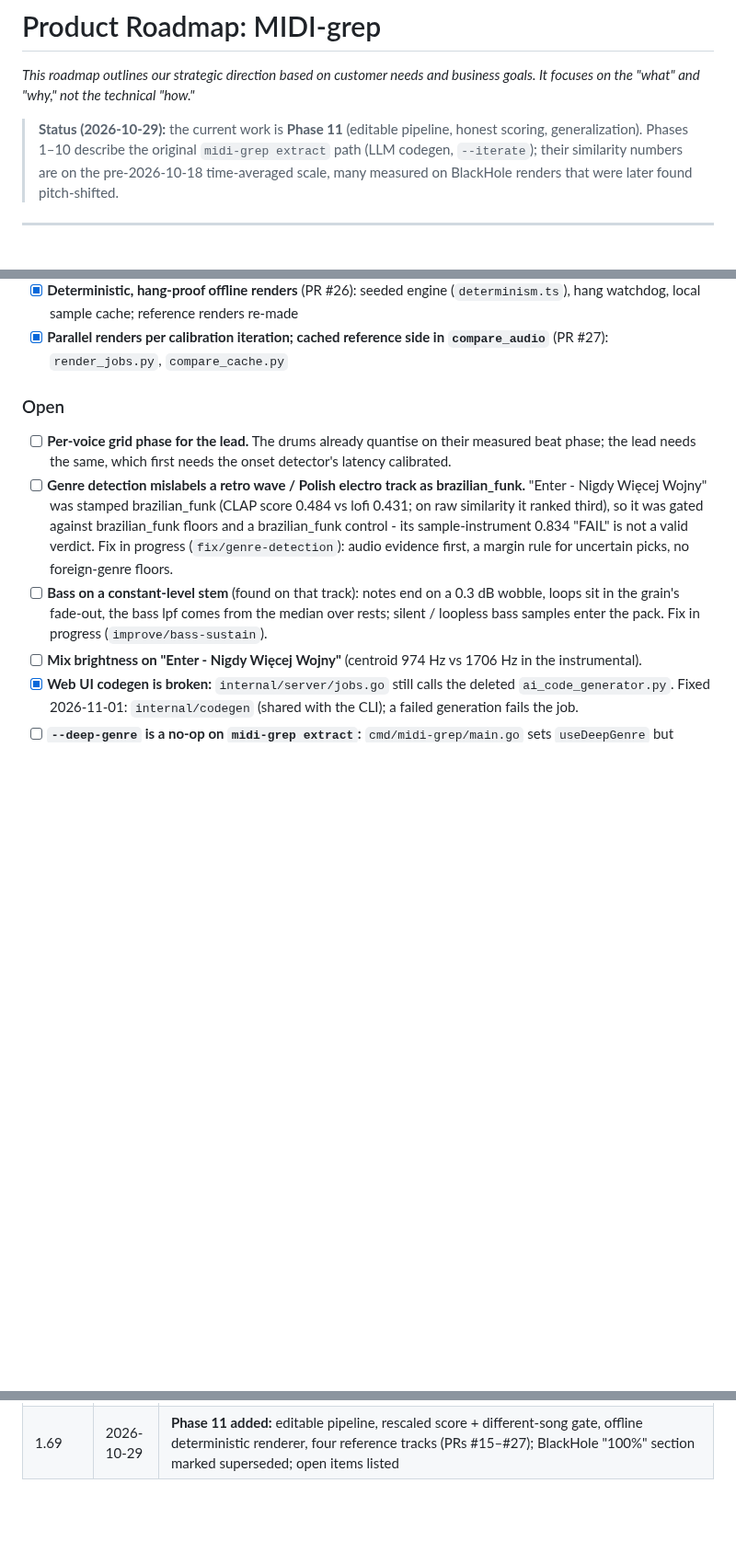
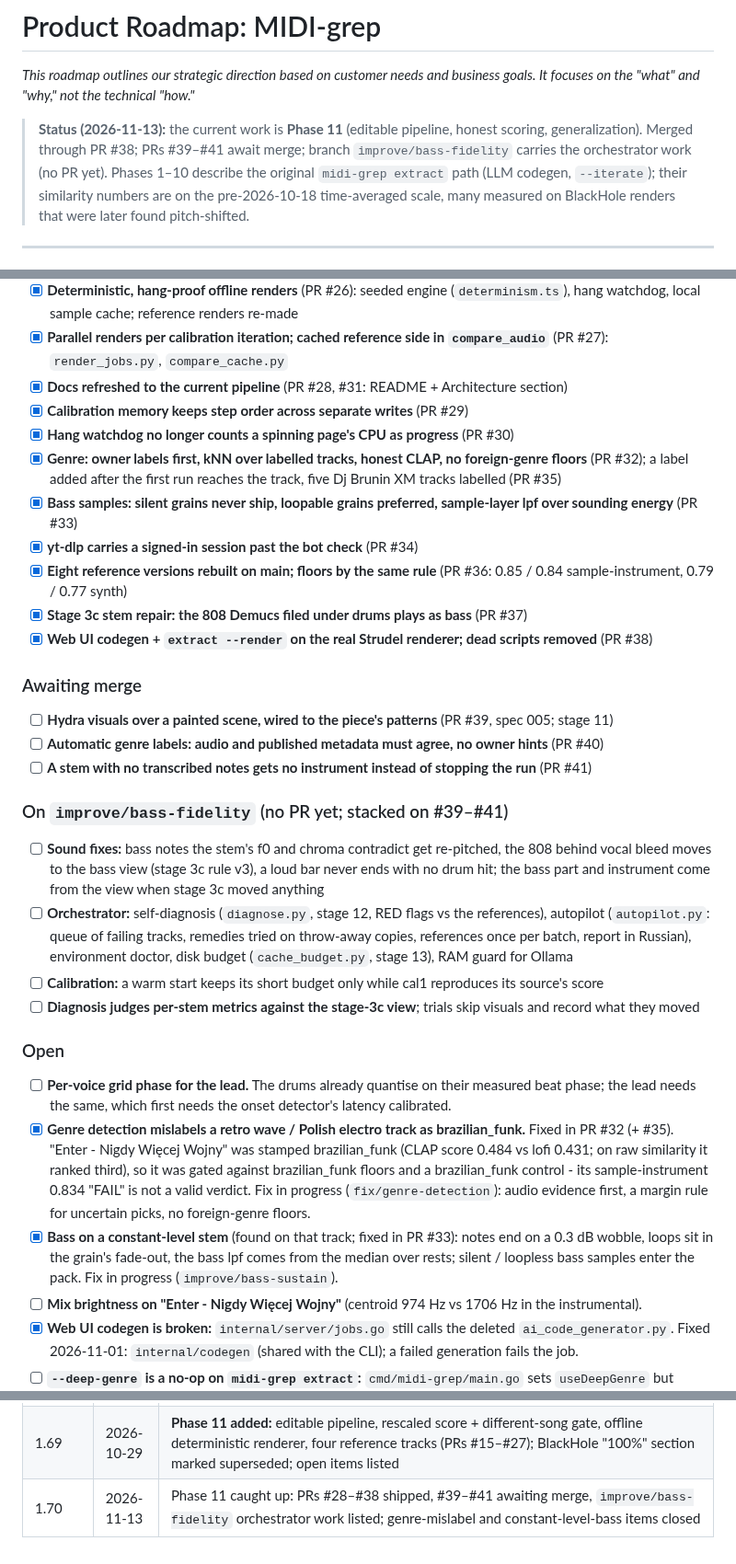
Before and after one commit to dygy/MIDI-grep, a Markdown page: context/product/roadmap.md, 3 parts joined by grey strips. Shown at 92% size. Rendered like a GitHub page; blank space fills up the shorter version.

Commit message:
docs(roadmap): Phase 11 caught up to PR #41 and the orchestrator work on improve/bass-fidelity
Co-Authored-By: Claude Opus 5.5 <noreply@anthropic.com>

```diff
--- a/context/product/roadmap.md
+++ b/context/product/roadmap.md
@@ -2,7 +2,8 @@
 
 _This roadmap outlines our strategic direction based on customer needs and business goals. It focuses on the "what" and "why," not the technical "how."_
 
-> **Status (2026-10-29):** the current work is **Phase 11** (editable pipeline, honest scoring, generalization).
+> **Status (2026-11-13):** the current work is **Phase 11** (editable pipeline, honest scoring, generalization).
+> Merged through PR #38; PRs #39–#41 await merge; branch `improve/bass-fidelity` carries the orchestrator work (no PR yet).
 > Phases 1–10 describe the original `midi-grep extract` path (LLM codegen, `--iterate`); their similarity numbers are
 > on the pre-2026-10-18 time-averaged scale, many measured on BlackHole renders that were later found pitch-shifted.
 
@@ -536,16 +537,44 @@ measured runs: `eval/thresholds.yaml` `modes:` and `eval/datasets/reference_trac
   sample cache; reference renders re-made
 - [x] **Parallel renders per calibration iteration; cached reference side in `compare_audio`** (PR #27):
   `render_jobs.py`, `compare_cache.py`
+- [x] **Docs refreshed to the current pipeline** (PR #28, #31: README + Architecture section)
+- [x] **Calibration memory keeps step order across separate writes** (PR #29)
+- [x] **Hang watchdog no longer counts a spinning page's CPU as progress** (PR #30)
+- [x] **Genre: owner labels first, kNN over labelled tracks, honest CLAP, no foreign-genre floors** (PR #32); a label
+  added after the first run reaches the track, five Dj Brunin XM tracks labelled (PR #35)
+- [x] **Bass samples: silent grains never ship, loopable grains preferred, sample-layer lpf over sounding energy** (PR #33)
+- [x] **yt-dlp carries a signed-in session past the bot check** (PR #34)
+- [x] **Eight reference versions rebuilt on main; floors by the same rule** (PR #36: 0.85 / 0.84 sample-instrument,
+  0.79 / 0.77 synth)
+- [x] **Stage 3c stem repair: the 808 Demucs filed under drums plays as bass** (PR #37)
+- [x] **Web UI codegen + `extract --render` on the real Strudel renderer; dead scripts removed** (PR #38)
+
+### Awaiting merge
+
+- [ ] **Hydra visuals over a painted scene, wired to the piece's patterns** (PR #39, spec 005; stage 11)
+- [ ] **Automatic genre labels: audio and published metadata must agree, no owner hints** (PR #40)
+- [ ] **A stem with no transcribed notes gets no instrument instead of stopping the run** (PR #41)
+
+### On `improve/bass-fidelity` (no PR yet; stacked on #39–#41)
+
+- [ ] **Sound fixes:** bass notes the stem's f0 and chroma contradict get re-pitched, the 808 behind vocal bleed moves to
+  the bass view (stage 3c rule v3), a loud bar never ends with no drum hit; the bass part and instrument come from the
+  view when stage 3c moved anything
+- [ ] **Orchestrator:** self-diagnosis (`diagnose.py`, stage 12, RED flags vs the references), autopilot (`autopilot.py`:
+  queue of failing tracks, remedies tried on throw-away copies, references once per batch, report in Russian),
+  environment doctor, disk budget (`cache_budget.py`, stage 13), RAM guard for Ollama
+- [ ] **Calibration:** a warm start keeps its short budget only while cal1 reproduces its source's score
+- [ ] **Diagnosis judges per-stem metrics against the stage-3c view**; trials skip visuals and record what they moved
 
 ### Open
 
 - [ ] **Per-voice grid phase for the lead.** The drums already quantise on their measured beat phase; the lead needs the
   same, which first needs the onset detector's latency calibrated.
-- [ ] **Genre detection mislabels a retro wave / Polish electro track as brazilian_funk.** "Enter - Nigdy Więcej Wojny"
+- [x] **Genre detection mislabels a retro wave / Polish electro track as brazilian_funk.** Fixed in PR #32 (+ #35). "Enter - Nigdy Więcej Wojny"
   was stamped brazilian_funk (CLAP score 0.484 vs lofi 0.431; on raw similarity it ranked third), so it was gated against
   brazilian_funk floors and a brazilian_funk control - its sample-instrument 0.834 "FAIL" is not a valid verdict. Fix in
   progress (`fix/genre-detection`): audio evidence first, a margin rule for uncertain picks, no foreign-genre floors.
-- [ ] **Bass on a constant-level stem** (found on that track): notes end on a 0.3 dB wobble, loops sit in the grain's
+- [x] **Bass on a constant-level stem** (found on that track; fixed in PR #33): notes end on a 0.3 dB wobble, loops sit in the grain's
   fade-out, the bass lpf comes from the median over rests; silent / loopless bass samples enter the pack. Fix in progress
   (`improve/bass-sustain`).
 - [ ] **Mix brightness on "Enter - Nigdy Więcej Wojny"** (centroid 974 Hz vs 1706 Hz in the instrumental).
@@ -648,3 +677,4 @@ _Ideas for future consideration, not yet prioritized._
 | 1.67 | 2026-02-24 | **Genre-Aware Sound RAG:** `retrieve_genre_context()` injects ~15 genre-appropriate sounds into LLM prompts (800→40 tokens), reducing hallucinated sound names. Injected into `ollama_codegen.py` and `ollama_agent.py`. |
 | 1.68 | 2026-06-22 | **Phase 10 batch (4 items):** (1) Concrete gain multipliers in LLM feedback (`_build_band_advice` → "multiply bassFx.gain() by X"); (2) Genre-specific synthesis profiles (`synth_profiles.py`, `analyze_synth_params.py --genre`, plumbed from Go) read by the `dist/` renderer; (3) Sub-bass via profile sub_octave_gain + master.hpf 20Hz + octave-1 prompt bias; (4) Sidechain ducking in generated Strudel (bass `.orbit(2)`, kick `.duckorbit(2).duckdepth().duckattack()`), per-genre depth. |
 | 1.69 | 2026-10-29 | **Phase 11 added:** editable pipeline, rescaled score + different-song gate, offline deterministic renderer, four reference tracks (PRs #15–#27); BlackHole "100%" section marked superseded; open items listed |
+| 1.70 | 2026-11-13 | Phase 11 caught up: PRs #28–#38 shipped, #39–#41 awaiting merge, `improve/bass-fidelity` orchestrator work listed; genre-mislabel and constant-level-bass items closed |
```
